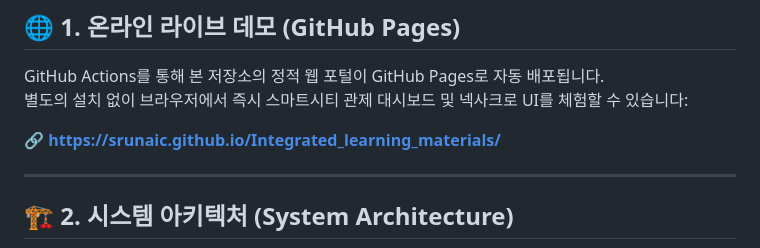
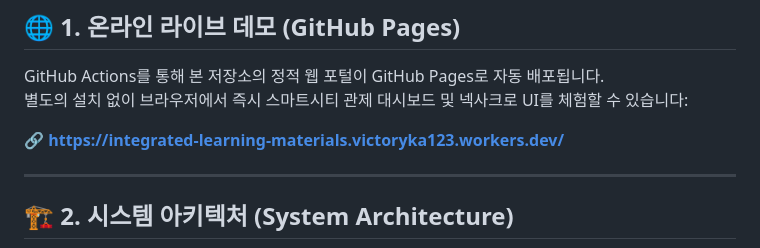
Before and after one commit to srunaic/Integrated_learning_materials, a Markdown page: README.md, the part around the change. Drawn GitHub-style.

```diff
--- a/README.md
+++ b/README.md
@@ -15,7 +15,7 @@
 GitHub Actions를 통해 본 저장소의 정적 웹 포털이 GitHub Pages로 자동 배포됩니다.
 별도의 설치 없이 브라우저에서 즉시 스마트시티 관제 대시보드 및 넥사크로 UI를 체험할 수 있습니다:
 
-🔗 **[https://srunaic.github.io/Integrated_learning_materials/](https://srunaic.github.io/Integrated_learning_materials/)**
+🔗 **https://integrated-learning-materials.victoryka123.workers.dev/**
 
 ---
 
```
